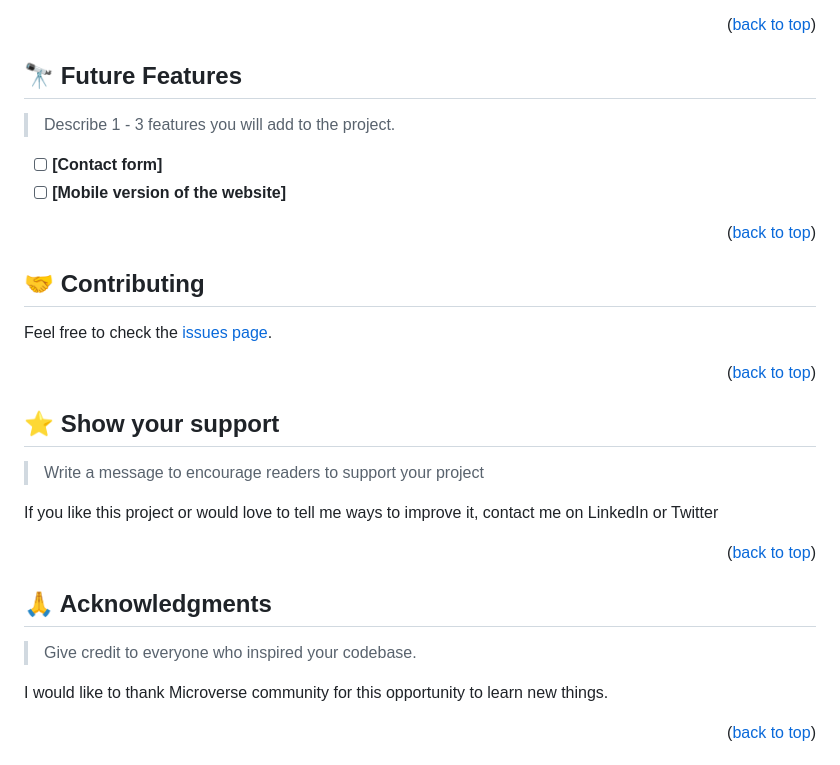
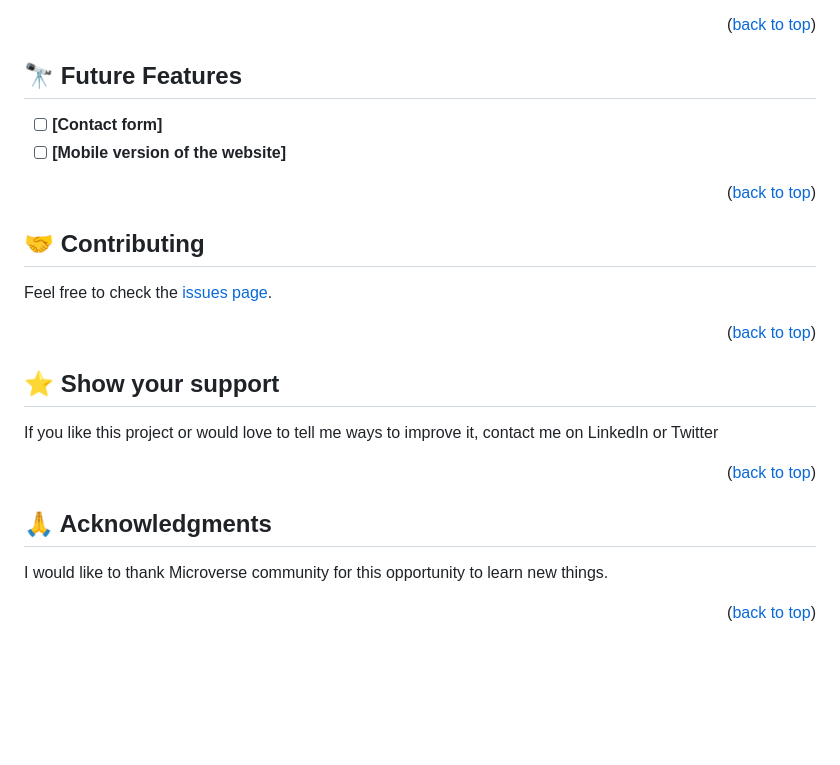
Before and after one commit to firstpj/hello_world, a Markdown page: readme.md, the part around the change. GitHub-like rendering; blank space fills up the shorter version.

Commit message:
optional correction effected

```diff
--- a/readme.md
+++ b/readme.md
@@ -143,8 +143,6 @@ Install this project with:
 
 ## 🔭 Future Features <a name="future-features"></a>
 
-> Describe 1 - 3 features you will add to the project.
-
 - [ ] **[Contact form]**
 - [ ] **[Mobile version of the website]**
 
@@ -160,8 +158,6 @@ Feel free to check the [issues page](https://github.com/katfogy/hello_world/issu
 
 ## ⭐️ Show your support <a name="support"></a>
 
-> Write a message to encourage readers to support your project
-
 If you like this project or would love to tell me ways to improve it, contact me on LinkedIn or Twitter
 
 <p align="right">(<a href="#readme-top">back to top</a>)</p>
@@ -170,7 +166,6 @@ If you like this project or would love to tell me ways to improve it, contact me
 
 ## 🙏 Acknowledgments <a name="acknowledgements"></a>
 
-> Give credit to everyone who inspired your codebase.
 
 I would like to thank Microverse community for this opportunity to learn new things.
 
```
